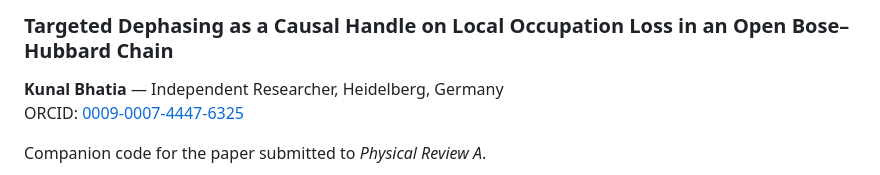
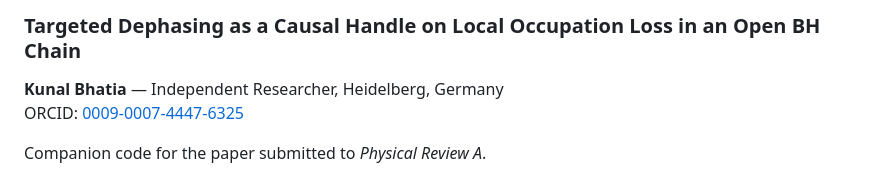
Before and after one commit to kunalb541/BH, a Markdown page: README.md, the part around the change. Drawn GitHub-style.

```diff
--- a/README.md
+++ b/README.md
@@ -1,4 +1,4 @@
-### Targeted Dephasing as a Causal Handle on Local Occupation Loss in an Open Bose–Hubbard Chain
+### Targeted Dephasing as a Causal Handle on Local Occupation Loss in an Open BH Chain
 
 **Kunal Bhatia** — Independent Researcher, Heidelberg, Germany
 ORCID: [0009-0007-4447-6325](https://orcid.org/0009-0007-4447-6325)
```
